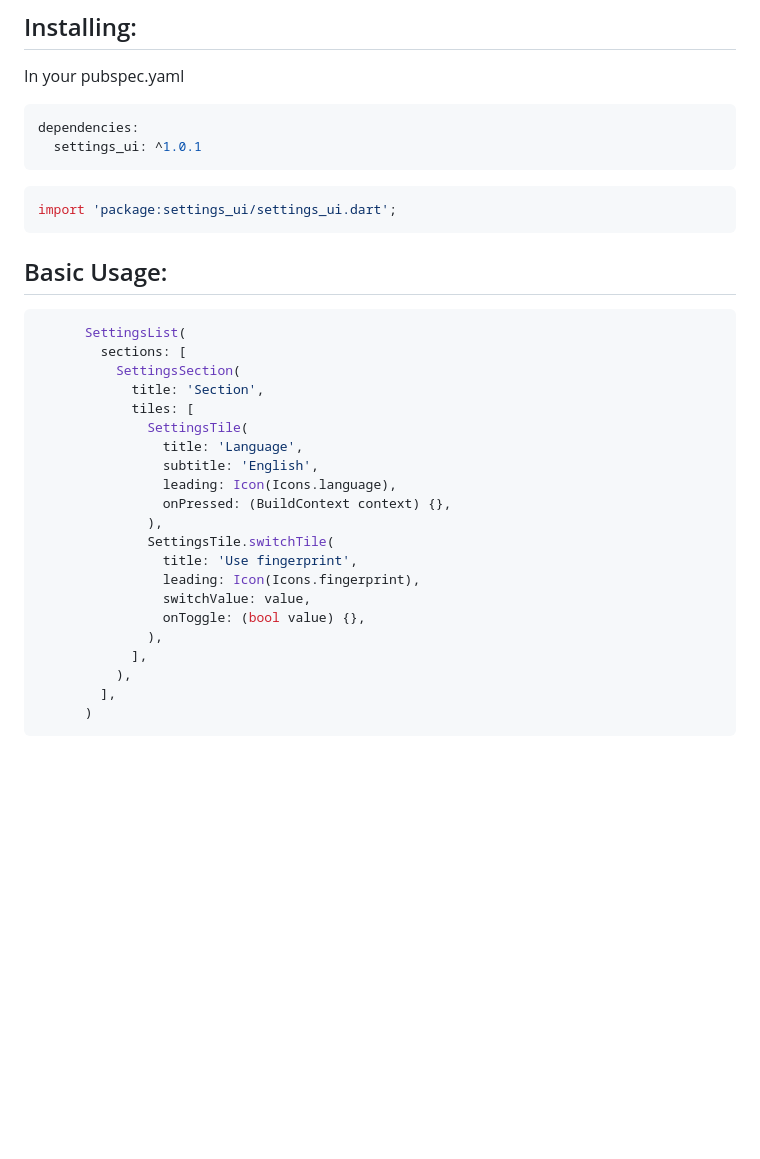
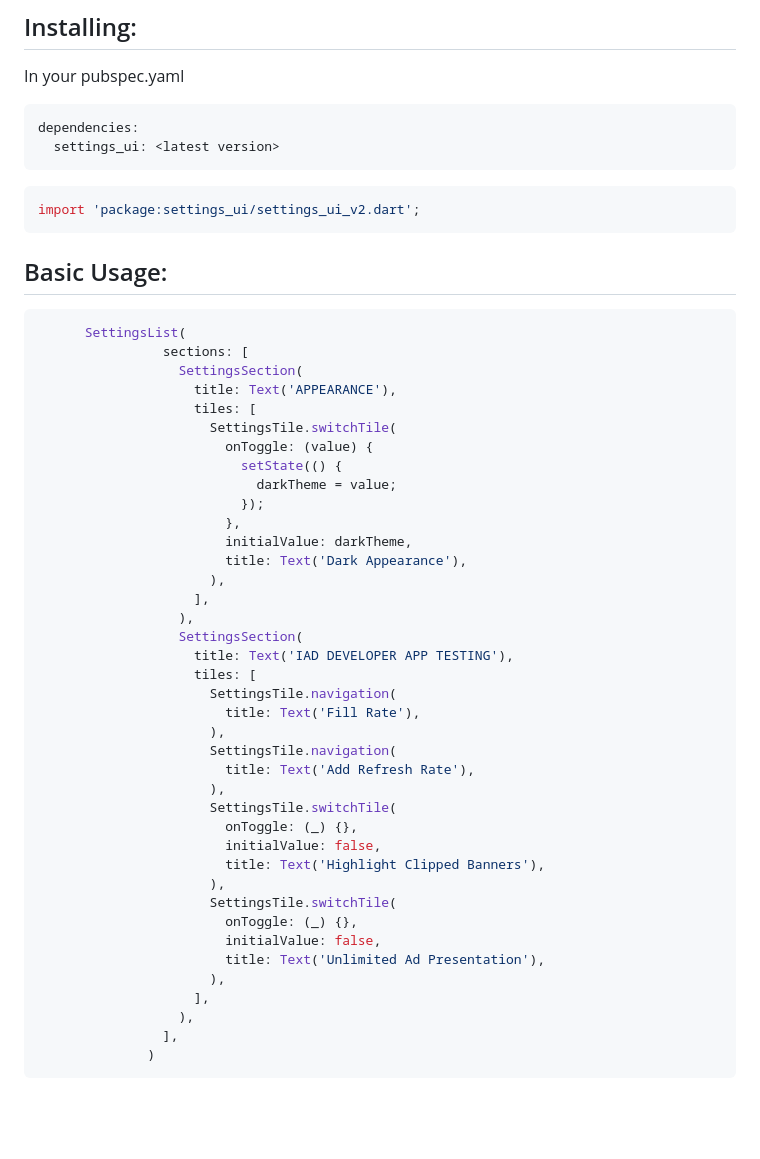
Before and after one commit to yako-dev/flutter-settings-ui, a Markdown page: README.md, the part around the change printed below. Drawn GitHub-style; blank space fills up the shorter version.

Commit message:
Fix default settings theme Update README.md

````diff
--- a/README.md
+++ b/README.md
@@ -11,36 +11,54 @@
 In your pubspec.yaml
 ```yaml
 dependencies:
-  settings_ui: ^1.0.1
+  settings_ui: <latest version>
 ```
 ```dart
-import 'package:settings_ui/settings_ui.dart';
+import 'package:settings_ui/settings_ui_v2.dart';
 ```
 
 
 ## Basic Usage:
 ```dart
       SettingsList(
-        sections: [
-          SettingsSection(
-            title: 'Section',
-            tiles: [
-              SettingsTile(
-                title: 'Language',
-                subtitle: 'English',
-                leading: Icon(Icons.language),
-                onPressed: (BuildContext context) {},
-              ),
-              SettingsTile.switchTile(
-                title: 'Use fingerprint',
-                leading: Icon(Icons.fingerprint),
-                switchValue: value,
-                onToggle: (bool value) {},
-              ),
-            ],
-          ),
-        ],
-      )
+                sections: [
+                  SettingsSection(
+                    title: Text('APPEARANCE'),
+                    tiles: [
+                      SettingsTile.switchTile(
+                        onToggle: (value) {
+                          setState(() {
+                            darkTheme = value;
+                          });
+                        },
+                        initialValue: darkTheme,
+                        title: Text('Dark Appearance'),
+                      ),
+                    ],
+                  ),
+                  SettingsSection(
+                    title: Text('IAD DEVELOPER APP TESTING'),
+                    tiles: [
+                      SettingsTile.navigation(
+                        title: Text('Fill Rate'),
+                      ),
+                      SettingsTile.navigation(
+                        title: Text('Add Refresh Rate'),
+                      ),
+                      SettingsTile.switchTile(
+                        onToggle: (_) {},
+                        initialValue: false,
+                        title: Text('Highlight Clipped Banners'),
+                      ),
+                      SettingsTile.switchTile(
+                        onToggle: (_) {},
+                        initialValue: false,
+                        title: Text('Unlimited Ad Presentation'),
+                      ),
+                    ],
+                  ),
+                ],
+              )
 ```
 <br>
 <br>
````
Also changed, not shown: other parts of README.md (+108 -0 lines), assets/navigation-tile.png (added), assets/settings-list.png (added), assets/settings-section.png (added), assets/simple-tile.png (added), assets/switch-tile.png (added), 3 other files.
